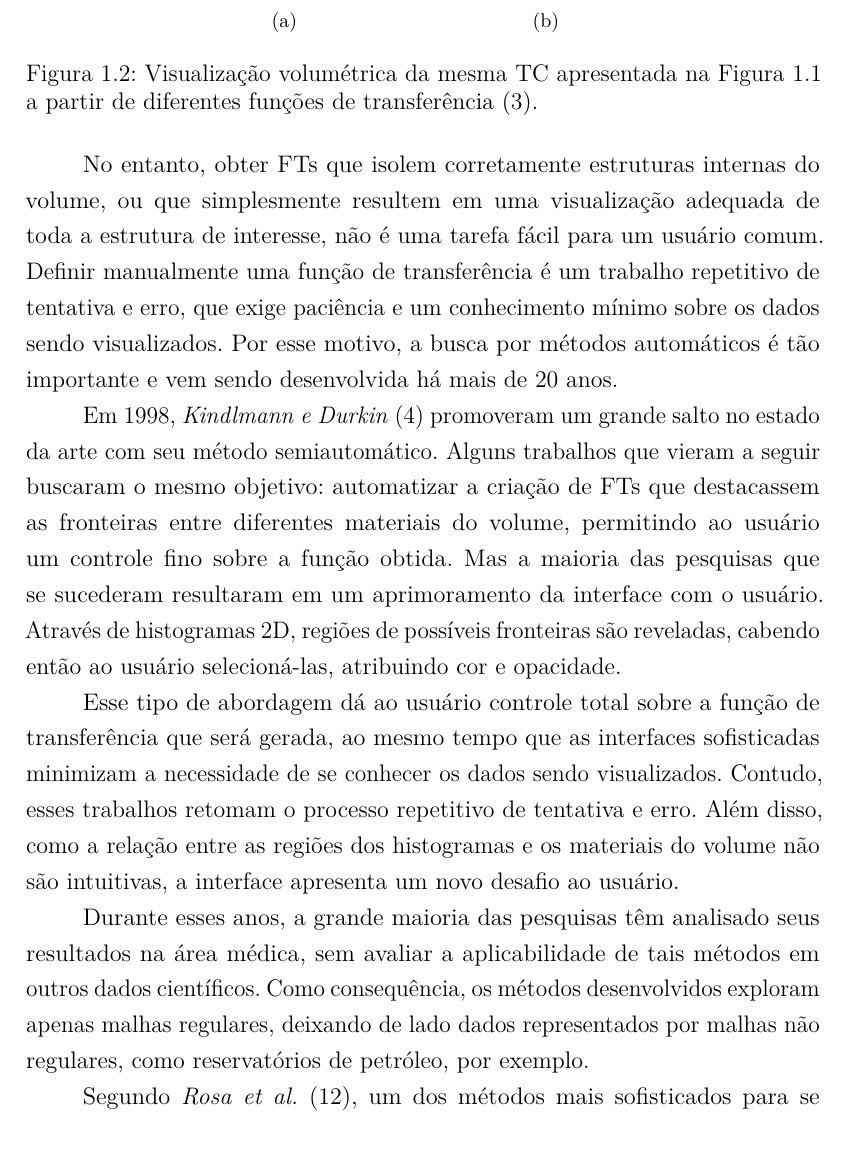
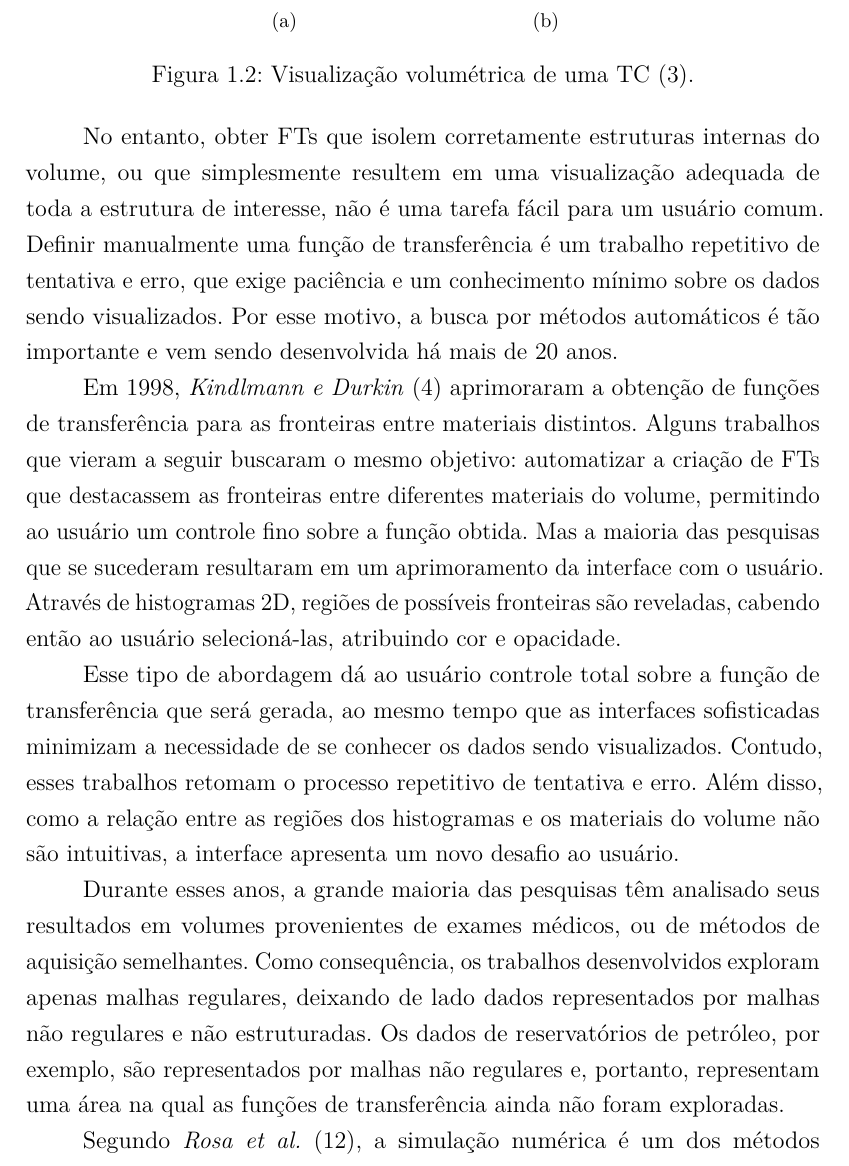
Before and after one commit to rustanitu/atfgtex, a LaTeX thesis (main.tex, which reads chapters/1_introduction.tex): part of page 13 of 45, cut so that both start at the same text. Compiled offline with pdfLaTeX.

Commit message:
Correcoes na introducao.

```diff
--- a/chapters/1_introduction.tex
+++ b/chapters/1_introduction.tex
@@ -20,17 +20,17 @@
     \subfigure[]{
     	\includegraphics[width=0.3\textwidth]{images/head_skull_intro}
     }
-    \caption{Visualização volumétrica da mesma TC apresentada na Figura~\ref{fig:head_ct_slice_intro} a partir de diferentes funções de transferência~\cite{gordonms}.}
+    \caption{Visualização volumétrica de uma TC~\cite{gordonms}.}
     \label{fig:head_skull_intro}
 \end{figure}
 
     No entanto, obter FTs que isolem corretamente estruturas internas do volume, ou que simplesmente resultem em uma visualização adequada de toda a estrutura de interesse, não é uma tarefa fácil para um usuário comum. Definir manualmente uma função de transferência é um trabalho repetitivo de tentativa e erro, que exige paciência e um conhecimento mínimo sobre os dados sendo visualizados. Por esse motivo, a busca por métodos automáticos é tão importante e vem sendo desenvolvida há mais de 20 anos.
 
-    Em 1998, \textit{Kindlmann e Durkin}~\cite{gordon} promoveram um grande salto no estado da arte com seu método semiautomático. Alguns trabalhos que vieram a seguir buscaram o mesmo objetivo: automatizar a criação de FTs que destacassem as fronteiras entre diferentes materiais do volume, permitindo ao usuário um controle fino sobre a função obtida. Mas a maioria das pesquisas que se sucederam resultaram em um aprimoramento da interface com o usuário. Através de histogramas 2D, regiões de possíveis fronteiras são reveladas, cabendo então ao usuário selecioná-las, atribuindo cor e opacidade.
+    Em 1998, \textit{Kindlmann e Durkin}~\cite{gordon} aprimoraram a obtenção de funções de transferência para as fronteiras entre materiais distintos. Alguns trabalhos que vieram a seguir buscaram o mesmo objetivo: automatizar a criação de FTs que destacassem as fronteiras entre diferentes materiais do volume, permitindo ao usuário um controle fino sobre a função obtida. Mas a maioria das pesquisas que se sucederam resultaram em um aprimoramento da interface com o usuário. Através de histogramas 2D, regiões de possíveis fronteiras são reveladas, cabendo então ao usuário selecioná-las, atribuindo cor e opacidade.
 
     Esse tipo de abordagem dá ao usuário controle total sobre a função de transferência que será gerada, ao mesmo tempo que as interfaces sofisticadas minimizam a necessidade de se conhecer os dados sendo visualizados. Contudo, esses trabalhos retomam o processo repetitivo de tentativa e erro. Além disso, como a relação entre as regiões dos histogramas e os materiais do volume não são intuitivas, a interface apresenta um novo desafio ao usuário.
 
-    Durante esses anos, a grande maioria das pesquisas têm analisado seus resultados na área médica, sem avaliar a aplicabilidade de tais métodos em outros dados científicos. Como consequência, os métodos desenvolvidos exploram apenas malhas regulares, deixando de lado dados representados por malhas não regulares, como reservatórios de petróleo, por exemplo.
+    Durante esses anos, a grande maioria das pesquisas têm analisado seus resultados em volumes provenientes de exames médicos, ou de métodos de aquisição semelhantes. Como consequência, os trabalhos desenvolvidos exploram apenas malhas regulares, deixando de lado dados representados por malhas não regulares e não estruturadas. Os dados de reservatórios de petróleo, por exemplo, são representados por malhas não regulares e, portanto, representam uma área na qual as funções de transferência ainda não foram exploradas.
 
-    Segundo \textit{Rosa et al.}~\cite{rosa}, um dos métodos mais sofisticados para se estimar características e prever o comportamento de reservatórios de petróleo é utilizar simulação numérica. A simulação permite, por exemplo, determinar as melhores condições para a produção de petróleo, assim como estimar o volume de óleo e gás que poderá ser extraído durante a exploração do reservatório.
+    Segundo \textit{Rosa et al.}~\cite{rosa}, a simulação numérica é um dos métodos mais sofisticados para se estimar características e prever o comportamento de reservatórios de petróleo. A simulação permite, por exemplo, determinar as melhores condições para a produção de petróleo, bem como estimar o volume de óleo e gás que poderá ser extraído durante a exploração do reservatório. Assim como no caso dos volumes médicos, o resultado da simulação de um reservatório é um campo escalar 3D, o que permite a aplicação de funções de transferência para destacar a interface entre diferentes regiões do reservatório. Por exemplo, a área de contato entre a água e o óleo (denominada frente de avanço) é uma informação importante sobre o fluxo do reservatório.
 
```
Also changed, not shown: chapters/1_introduction.tex (10 more changed lines).
